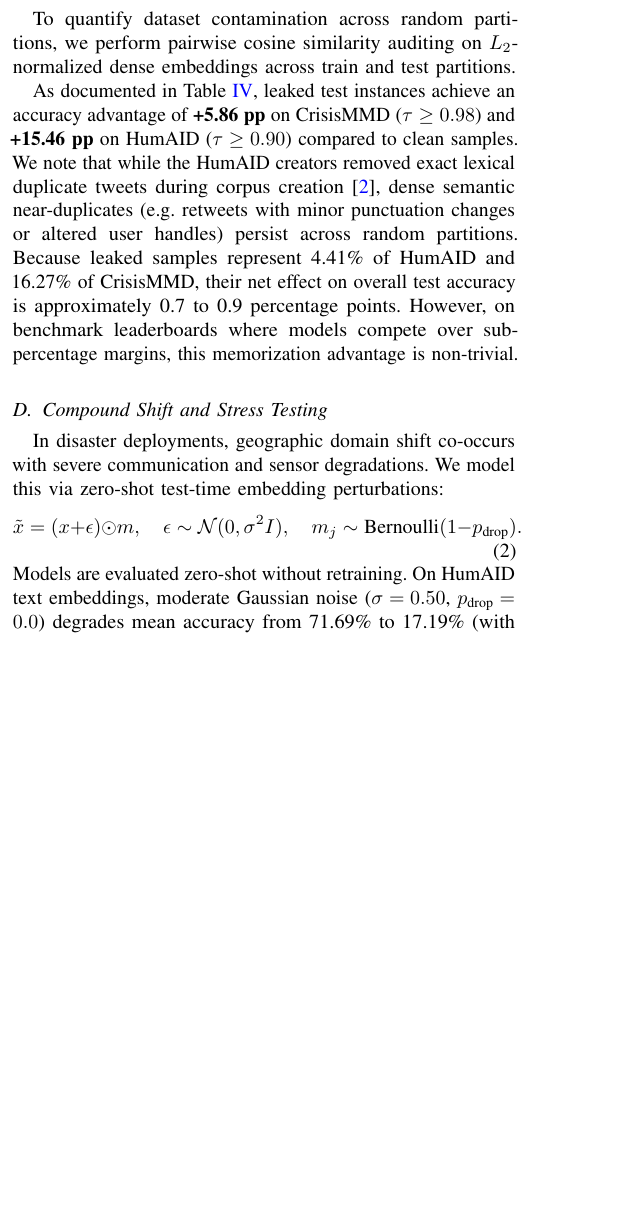
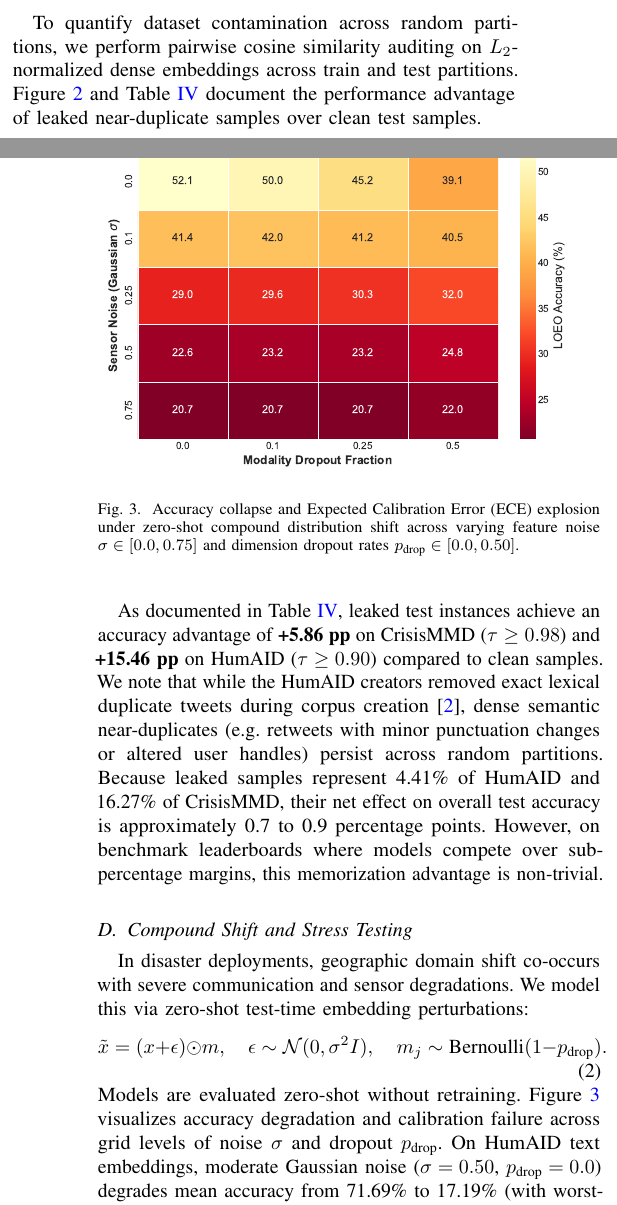
Before and after one commit to sohanreddy5/Disaster-AI-Audit, a LaTeX paper (docs/paper/main.tex): part of one column of page 4 of 5 before the commit and two parts of the columns of pages 4 and 5 of 6 after it, the two joined at a grey line, cut so that both start at the same text, the shorter picture padded with empty space. Compiled offline with pdfLaTeX.

Commit message:
docs: integrate publication figures and graphics environments into main.tex

```diff
--- a/docs/paper/main.tex
+++ b/docs/paper/main.tex
@@ -266,4 +273,4 @@ CORAL & \textbf{67.81 $\pm$ 9.0} & 47.71 & 0.161 & \textbf{0.154} \\
 \end{enumerate}
 
 \subsection{Near-Duplicate Contamination and Leakage Audit}
-To quantify dataset contamination across random partitions, we perform pairwise cosine similarity auditing on $L_2$-normalized dense embeddings across train and test partitions.
+To quantify dataset contamination across random partitions, we perform pairwise cosine similarity auditing on $L_2$-normalized dense embeddings across train and test partitions. Figure~\ref{fig:leakage} and Table~\ref{tab:leakage_table} document the performance advantage of leaked near-duplicate samples over clean test samples.
@@ -298,4 +312,9 @@ In disaster deployments, geographic domain shift co-occurs with severe communica
 \begin{equation}
     \tilde{x} = (x + \epsilon) \odot m, \quad \epsilon \sim \mathcal{N}(0, \sigma^2 I), \quad m_j \sim \text{Bernoulli}(1 - p_{\text{drop}}).
 \end{equation}
-Models are evaluated zero-shot without retraining. On HumAID text embeddings, moderate Gaussian noise ($\sigma = 0.50$, $p_{\text{drop}} = 0.0$) degrades mean accuracy from 71.69\% to 17.19\% (with worst-event accuracy falling to 13.75\%), while ECE increases from 0.039 to 0.745. Under extreme compound corruption ($\sigma = 0.75$, $p_{\text{drop}} = 0.50$), accuracy collapses to 13.91\% (approaching the 10\% random guessing threshold across 10 classes) and ECE reaches 0.797. This confirms that confidence scores degrade severely under compound stress.
+Models are evaluated zero-shot without retraining. Figure~\ref{fig:compound_stress} visualizes accuracy degradation and calibration failure across grid levels of noise $\sigma$ and dropout $p_{\text{drop}}$. On HumAID text embeddings, moderate Gaussian noise ($\sigma = 0.50$, $p_{\text{drop}} = 0.0$) degrades mean accuracy from 71.69\% to 17.19\% (with worst-event accuracy falling to 13.75\%), while ECE increases from 0.039 to 0.745. Under extreme compound corruption ($\sigma = 0.75$, $p_{\text{drop}} = 0.50$), accuracy collapses to 13.91\% (approaching the 10\% random guessing threshold across 10 classes) and ECE reaches 0.797. This confirms that confidence scores degrade severely under compound stress.
+
+\begin{figure}[t]
+\centering
+\includegraphics[width=\columnwidth]{fig4_compound_stress_heatmap}
+\caption{Accuracy collapse and Expected Calibration Error (ECE) explosion under zero-shot compound distribution shift across varying feature noise $\sigma \in [0.0, 0.75]$ and dimension dropout rates $p_{\text{drop}} \in [0.0, 0.50]$.}
@@ -303,3 +324,11 @@ Models are evaluated zero-shot without retraining. On HumAID text embeddings, mo
 \subsection{Resampling Power Analysis}
 To evaluate the statistical precision of disaster benchmarks as a function of the number of held-out events, we conduct empirical subsampling across $k \in [3, 18]$ events. For each $k$, we draw 100 event subsets without replacement, and for each subset compute the 95\% cluster bootstrap confidence interval width over 1,000 resamples.
 
+Figure~\ref{fig:power_analysis} shows the 95\% bootstrap confidence interval width narrowing as the number of held-out events increases. The mean 95\% confidence interval width is 18.21 percentage points ($\pm 9.1\%$) at $k=3$, 14.87 pp at $k=7$, 12.99 pp at $k=10$, 10.96 pp at $k=15$, and 10.18 pp at $k=18$. In our empirical resampling analysis, increasing the number of held-out events reduced uncertainty in estimated mean accuracy. The observed interval widths suggest that evaluations based on very few events (such as 2 or 3 events) provide unstable performance estimates. The $k=15$ result should be interpreted as an empirical observation for these disaster distributions rather than a universal minimum sample-size requirement.
+
+\begin{figure}[t]
+\centering
+\includegraphics[width=\columnwidth]{fig3_power_analysis}
+\caption{Empirical bootstrap 95\% confidence interval width as a function of the number of held-out evaluation events ($k \in [3, 18]$). Small benchmarks with $k \le 3$ yield unstable intervals exceeding $\pm 9$ percentage points.}
+\label{fig:power_analysis}
+\end{figure}
```
Also changed, not shown: docs/paper/figures/fig1_split_inflation.pdf (added), docs/paper/figures/fig1_split_inflation.png (added), docs/paper/figures/fig2_leakage_impact.pdf (added), docs/paper/figures/fig2_leakage_impact.png (added), docs/paper/figures/fig3_power_analysis.pdf (added), docs/paper/figures/fig3_power_analysis.png (added), docs/paper/figures/fig4_compound_stress_heatmap.pdf (added), docs/paper/figures/fig4_compound_stress_heatmap.png (added), docs/paper/main.tex (19 more changed lines).
